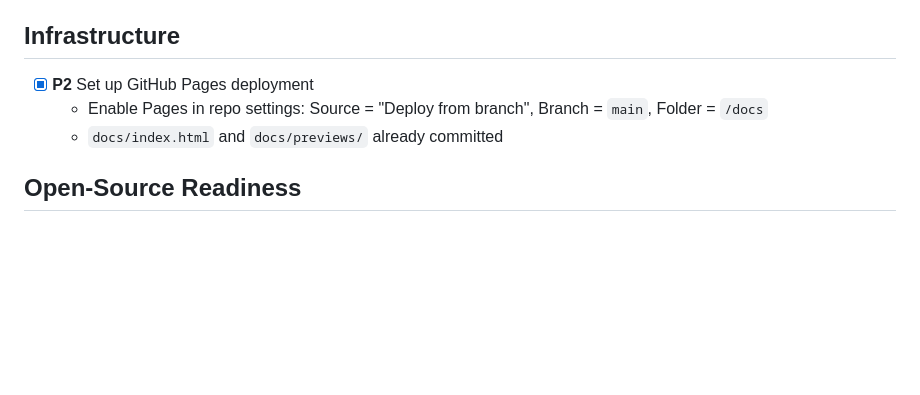
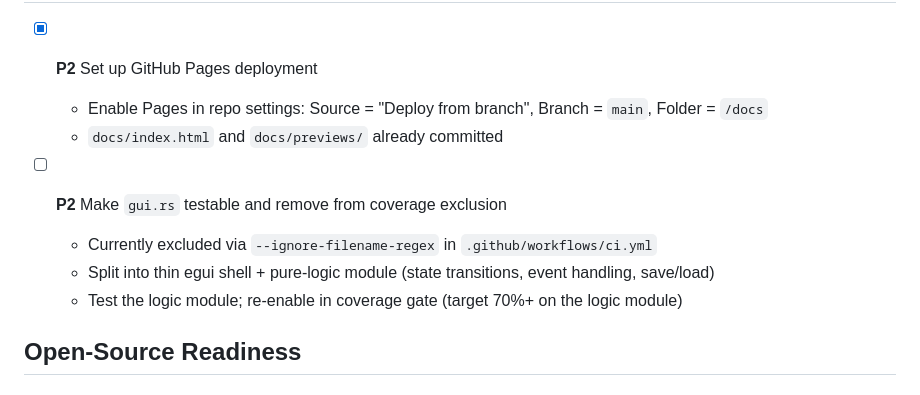
Before and after one commit to DanielKellerM/fabbula, a Markdown page: todo/todos.md, the part around the change. Drawn GitHub-style; blank space fills up the shorter version.

Commit message:
Track gui.rs coverage split as follow-up todo

```diff
--- a/todo/todos.md
+++ b/todo/todos.md
@@ -136,6 +136,11 @@
 - [x] **P2** Set up GitHub Pages deployment
   - Enable Pages in repo settings: Source = "Deploy from branch", Branch = `main`, Folder = `/docs`
   - `docs/index.html` and `docs/previews/` already committed
+
+- [ ] **P2** Make `gui.rs` testable and remove from coverage exclusion
+  - Currently excluded via `--ignore-filename-regex` in `.github/workflows/ci.yml`
+  - Split into thin egui shell + pure-logic module (state transitions, event handling, save/load)
+  - Test the logic module; re-enable in coverage gate (target 70%+ on the logic module)
 
 ## Open-Source Readiness
 
```
